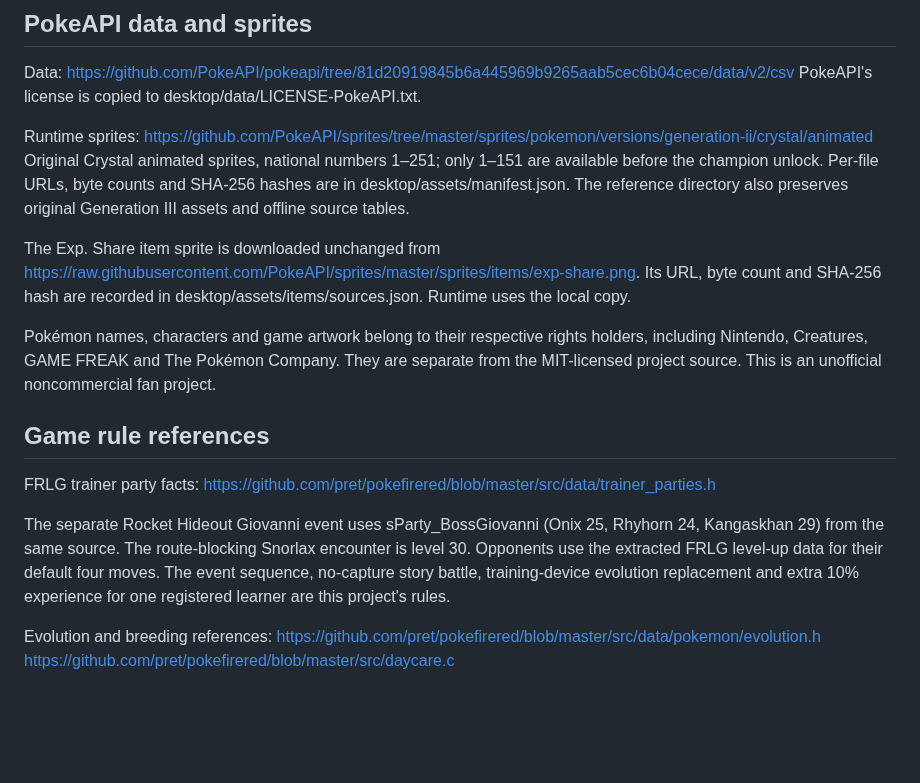
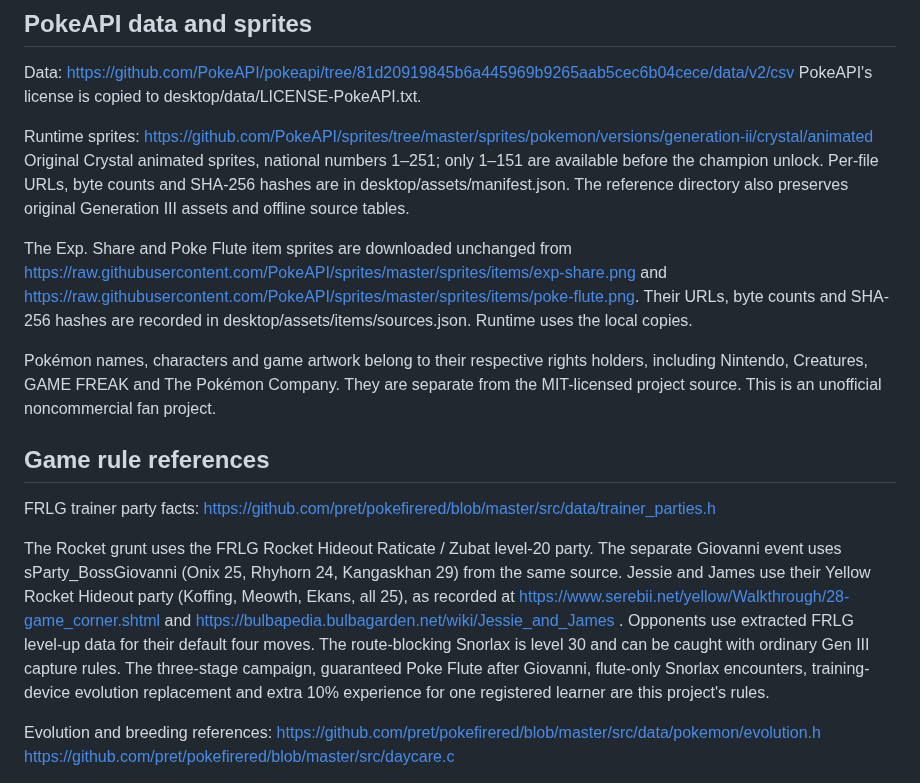
Before and after one commit to Bakzzi/Pokemon_codex, a Markdown page: THIRD_PARTY_NOTICES.md, the part around the change. Drawn GitHub-style; blank space fills up the shorter version.

Commit message:
Add three-stage Rocket campaign and flute-only Snorlax encounters

```diff
--- a/THIRD_PARTY_NOTICES.md
+++ b/THIRD_PARTY_NOTICES.md
@@ -18,7 +18,7 @@ Original Crystal animated sprites, national numbers 1–251; only 1–151 are av
 Per-file URLs, byte counts and SHA-256 hashes are in desktop/assets/manifest.json.
 The reference directory also preserves original Generation III assets and offline source tables.
 
-The Exp. Share item sprite is downloaded unchanged from https://raw.githubusercontent.com/PokeAPI/sprites/master/sprites/items/exp-share.png. Its URL, byte count and SHA-256 hash are recorded in desktop/assets/items/sources.json. Runtime uses the local copy.
+The Exp. Share and Poke Flute item sprites are downloaded unchanged from https://raw.githubusercontent.com/PokeAPI/sprites/master/sprites/items/exp-share.png and https://raw.githubusercontent.com/PokeAPI/sprites/master/sprites/items/poke-flute.png. Their URLs, byte counts and SHA-256 hashes are recorded in desktop/assets/items/sources.json. Runtime uses the local copies.
 
 Pokémon names, characters and game artwork belong to their respective rights holders, including Nintendo, Creatures, GAME FREAK and The Pokémon Company. They are separate from the MIT-licensed project source. This is an unofficial noncommercial fan project.
 
@@ -27,7 +27,7 @@ Pokémon names, characters and game artwork belong to their respective rights ho
 FRLG trainer party facts:
 https://github.com/pret/pokefirered/blob/master/src/data/trainer_parties.h
 
-The separate Rocket Hideout Giovanni event uses sParty_BossGiovanni (Onix 25, Rhyhorn 24, Kangaskhan 29) from the same source. The route-blocking Snorlax encounter is level 30. Opponents use the extracted FRLG level-up data for their default four moves. The event sequence, no-capture story battle, training-device evolution replacement and extra 10% experience for one registered learner are this project's rules.
+The Rocket grunt uses the FRLG Rocket Hideout Raticate / Zubat level-20 party. The separate Giovanni event uses sParty_BossGiovanni (Onix 25, Rhyhorn 24, Kangaskhan 29) from the same source. Jessie and James use their Yellow Rocket Hideout party (Koffing, Meowth, Ekans, all 25), as recorded at https://www.serebii.net/yellow/Walkthrough/28-game_corner.shtml and https://bulbapedia.bulbagarden.net/wiki/Jessie_and_James . Opponents use extracted FRLG level-up data for their default four moves. The route-blocking Snorlax is level 30 and can be caught with ordinary Gen III capture rules. The three-stage campaign, guaranteed Poke Flute after Giovanni, flute-only Snorlax encounters, training-device evolution replacement and extra 10% experience for one registered learner are this project's rules.
 
 Evolution and breeding references:
 https://github.com/pret/pokefirered/blob/master/src/data/pokemon/evolution.h
```
Also changed, not shown: README.md (+6 -5 lines), desktop/assets/items/poke-flute.png (added), 12 other files.
